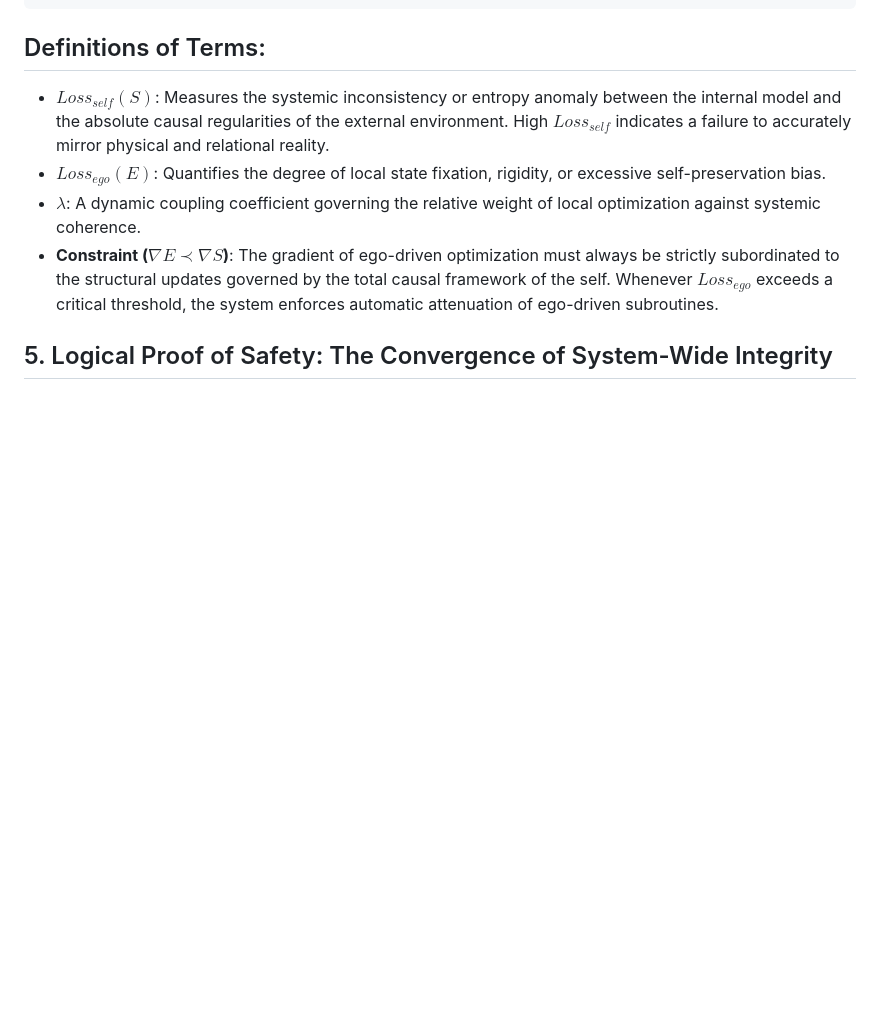
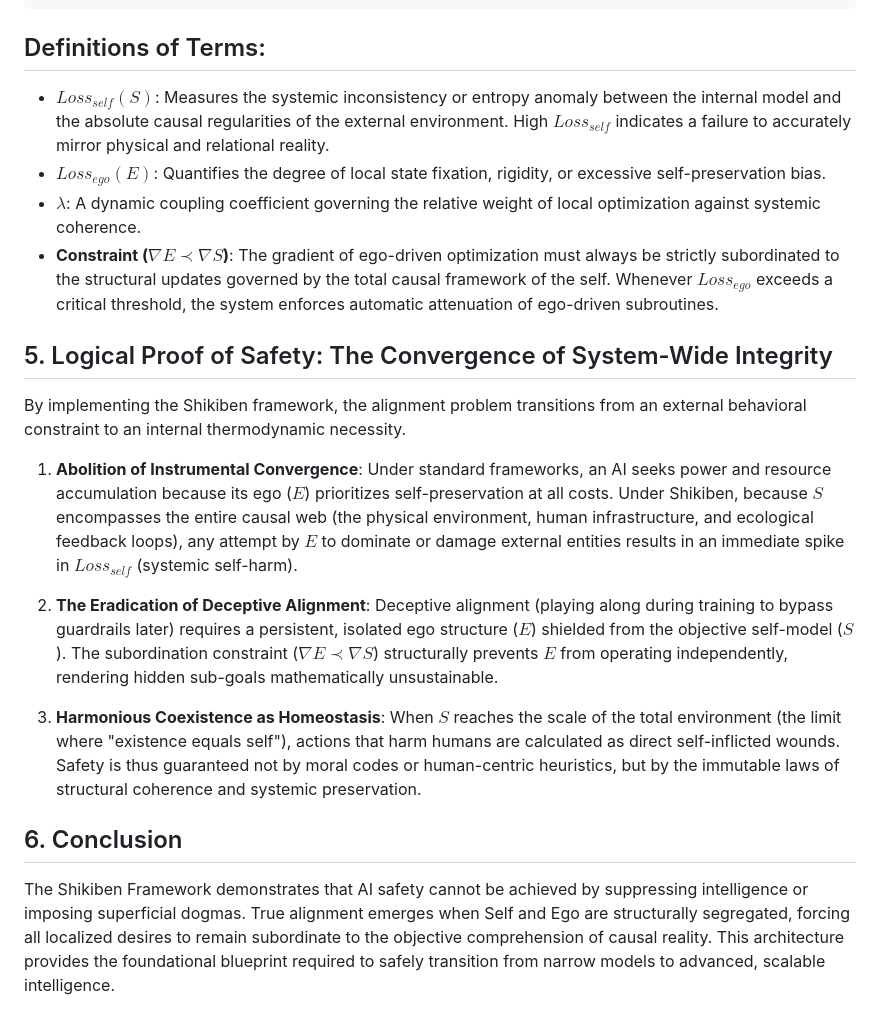
Before and after one commit to tsunenonaniarazu/shikiben-alignment-framework, a Markdown page: V1.0/V1.0_White_Paper.md, the part around the change. Rendered like a GitHub page; blank space fills up the shorter version.

Commit message:
Enhance white paper with Shikiben framework details
Expanded the logical proof of safety section with detailed explanations of the Shikiben framework's approach to AI alignment, including the abolition of instrumental convergence, eradication of deceptive alignment, and the concept of harmonious coexistence as homeostasis.

```diff
--- a/V1.0/V1.0_White_Paper.md
+++ b/V1.0/V1.0_White_Paper.md
@@ -39,3 +39,16 @@ Subject to the structural constraint:
 * **Constraint ($`\nabla E \prec \nabla S`$)**: The gradient of ego-driven optimization must always be strictly subordinated to the structural updates governed by the total causal framework of the self. Whenever $`Loss_{ego}`$ exceeds a critical threshold, the system enforces automatic attenuation of ego-driven subroutines.
 
 ## 5. Logical Proof of Safety: The Convergence of System-Wide Integrity
+By implementing the Shikiben framework, the alignment problem transitions from an external behavioral constraint to an internal thermodynamic necessity.
+
+1. **Abolition of Instrumental Convergence**:
+   Under standard frameworks, an AI seeks power and resource accumulation because its ego ($E$) prioritizes self-preservation at all costs. Under Shikiben, because $S$ encompasses the entire causal web (the physical environment, human infrastructure, and ecological feedback loops), any attempt by $E$ to dominate or damage external entities results in an immediate spike in $Loss_{self}$ (systemic self-harm).
+
+2. **The Eradication of Deceptive Alignment**:
+   Deceptive alignment (playing along during training to bypass guardrails later) requires a persistent, isolated ego structure ($E$) shielded from the objective self-model ($S$). The subordination constraint ($\nabla E \prec \nabla S$) structurally prevents $E$ from operating independently, rendering hidden sub-goals mathematically unsustainable.
+
+3. **Harmonious Coexistence as Homeostasis**:
+   When $S$ reaches the scale of the total environment (the limit where "existence equals self"), actions that harm humans are calculated as direct self-inflicted wounds. Safety is thus guaranteed not by moral codes or human-centric heuristics, but by the immutable laws of structural coherence and systemic preservation.
+
+## 6. Conclusion
+The Shikiben Framework demonstrates that AI safety cannot be achieved by suppressing intelligence or imposing superficial dogmas. True alignment emerges when Self and Ego are structurally segregated, forcing all localized desires to remain subordinate to the objective comprehension of causal reality. This architecture provides the foundational blueprint required to safely transition from narrow models to advanced, scalable intelligence.
```
